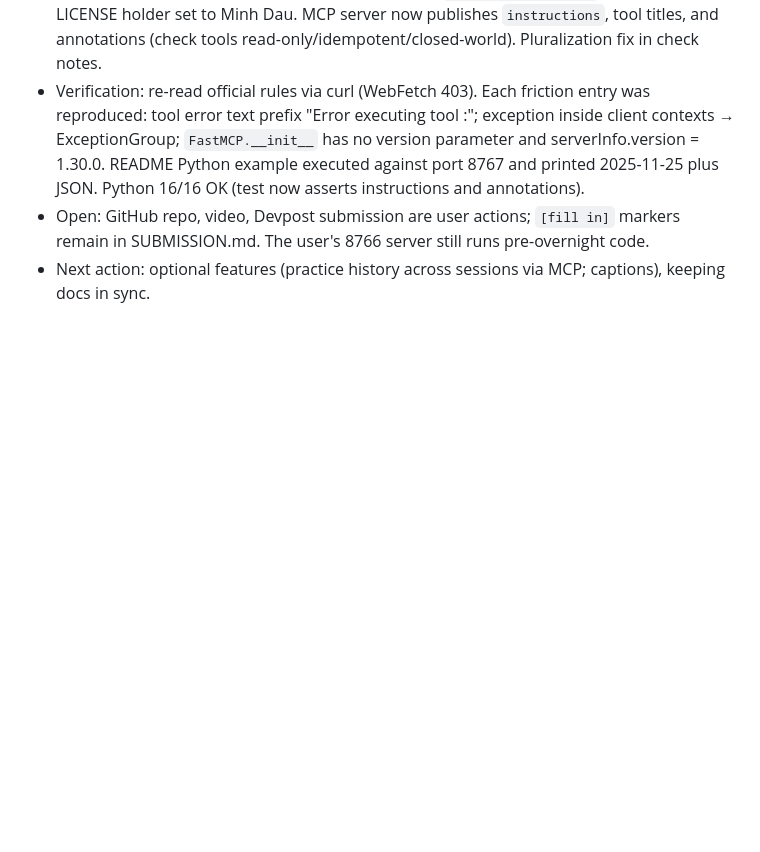
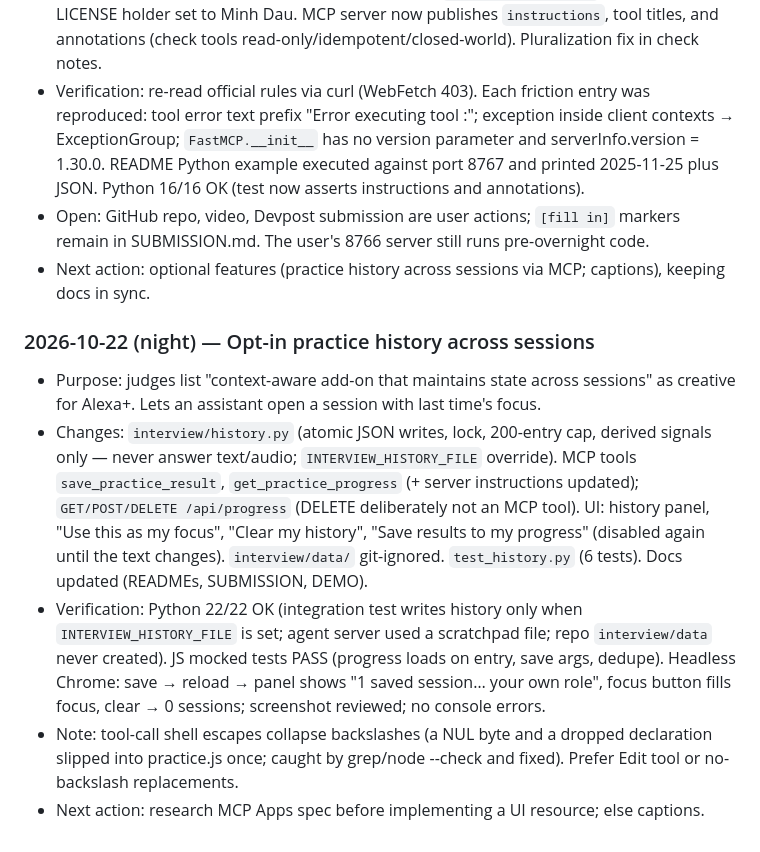
Before and after one commit to mtcd001-tech/rehearsal, a Markdown page: WORK_LOG.md, the part around the change. Rendered like a GitHub page; blank space fills up the shorter version.

Commit message:
Work log: practice history milestone

```diff
--- a/WORK_LOG.md
+++ b/WORK_LOG.md
@@ -63,3 +63,10 @@ Append meaningful milestones here. Keep `HANDOFF.md` as the current snapshot. Da
 - Verification: re-read official rules via curl (WebFetch 403). Each friction entry was reproduced: tool error text prefix "Error executing tool <name>:"; exception inside client contexts → ExceptionGroup; `FastMCP.__init__` has no version parameter and serverInfo.version = 1.30.0. README Python example executed against port 8767 and printed 2025-11-25 plus JSON. Python 16/16 OK (test now asserts instructions and annotations).
 - Open: GitHub repo, video, Devpost submission are user actions; `[fill in]` markers remain in SUBMISSION.md. The user's 8766 server still runs pre-overnight code.
 - Next action: optional features (practice history across sessions via MCP; captions), keeping docs in sync.
+
+### 2026-10-22 (night) — Opt-in practice history across sessions
+- Purpose: judges list "context-aware add-on that maintains state across sessions" as creative for Alexa+. Lets an assistant open a session with last time's focus.
+- Changes: `interview/history.py` (atomic JSON writes, lock, 200-entry cap, derived signals only — never answer text/audio; `INTERVIEW_HISTORY_FILE` override). MCP tools `save_practice_result`, `get_practice_progress` (+ server instructions updated); `GET/POST/DELETE /api/progress` (DELETE deliberately not an MCP tool). UI: history panel, "Use this as my focus", "Clear my history", "Save results to my progress" (disabled again until the text changes). `interview/data/` git-ignored. `test_history.py` (6 tests). Docs updated (READMEs, SUBMISSION, DEMO).
+- Verification: Python 22/22 OK (integration test writes history only when `INTERVIEW_HISTORY_FILE` is set; agent server used a scratchpad file; repo `interview/data` never created). JS mocked tests PASS (progress loads on entry, save args, dedupe). Headless Chrome: save → reload → panel shows "1 saved session… your own role", focus button fills focus, clear → 0 sessions; screenshot reviewed; no console errors.
+- Note: tool-call shell escapes collapse backslashes (a NUL byte and a dropped declaration slipped into practice.js once; caught by grep/node --check and fixed). Prefer Edit tool or no-backslash replacements.
+- Next action: research MCP Apps spec before implementing a UI resource; else captions.
```
